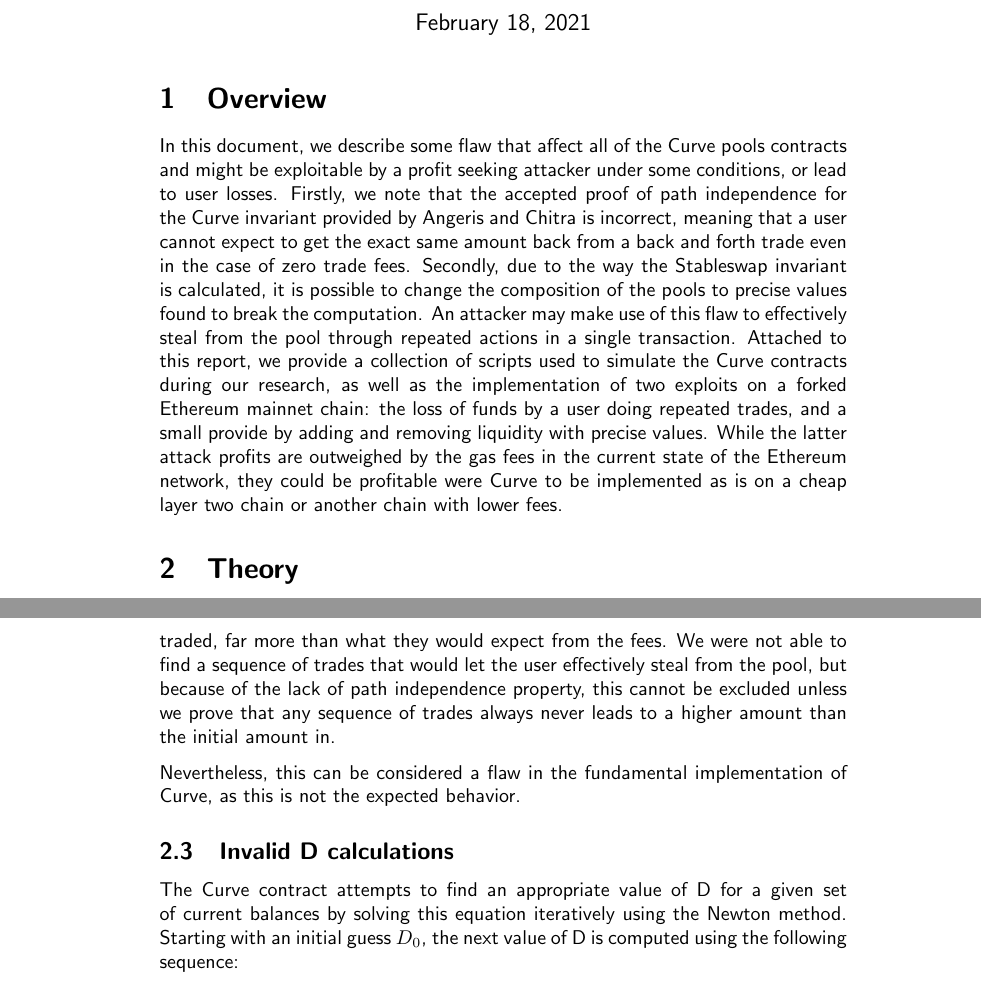
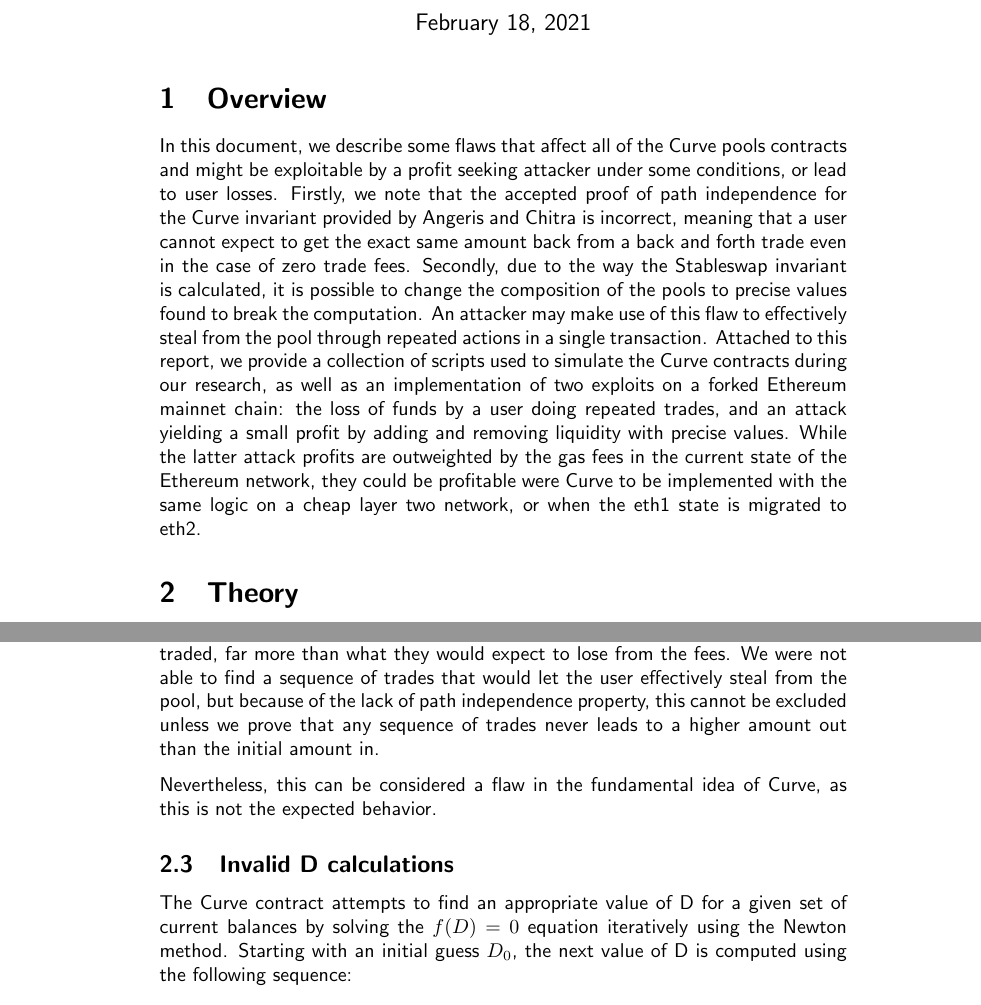
Before and after one commit to KillariDev/curvepwn, a LaTeX document (report/report.tex): two parts of pages 1 and 3 of 6, joined at a grey line, cut so that both start at the same text. Compiled offline with pdfLaTeX.

Commit message:
Update report - fix grammar and typos

```diff
--- a/report/report.tex
+++ b/report/report.tex
@@ -98,7 +98,7 @@
 
     \section{Overview}
 
-    In this document, we describe some flaw that affect all of the Curve pools contracts and might be exploitable by a profit seeking attacker under some conditions, or lead to user losses. Firstly, we note that the accepted proof of path independence for the Curve invariant provided by Angeris and Chitra is incorrect, meaning that a user cannot expect to get the exact same amount back from a back and forth trade even in the case of zero trade fees. Secondly, due to the way the Stableswap invariant is calculated, it is possible to change the composition of the pools to precise values found to break the computation. An attacker may make use of this flaw to effectively steal from the pool through repeated actions in a single transaction. Attached to this report, we provide a collection of scripts used to simulate the Curve contracts during our research, as well as the implementation of two exploits on a forked Ethereum mainnet chain: the loss of funds by a user doing repeated trades, and a small provide by adding and removing liquidity with precise values. While the latter attack profits are outweighed by the gas fees in the current state of the Ethereum network, they could be profitable were Curve to be implemented as is on a cheap layer two chain or another chain with lower fees.
+    In this document, we describe some flaws that affect all of the Curve pools contracts and might be exploitable by a profit seeking attacker under some conditions, or lead to user losses. Firstly, we note that the accepted proof of path independence for the Curve invariant provided by Angeris and Chitra is incorrect, meaning that a user cannot expect to get the exact same amount back from a back and forth trade even in the case of zero trade fees. Secondly, due to the way the Stableswap invariant is calculated, it is possible to change the composition of the pools to precise values found to break the computation. An attacker may make use of this flaw to effectively steal from the pool through repeated actions in a single transaction. Attached to this report, we provide a collection of scripts used to simulate the Curve contracts during our research, as well as an implementation of two exploits on a forked Ethereum mainnet chain: the loss of funds by a user doing repeated trades, and an attack yielding a small profit by adding and removing liquidity with precise values. While the latter attack profits are outweighted by the gas fees in the current state of the Ethereum network, they could be profitable were Curve to be implemented with the same logic on a cheap layer two network, or when the eth1 state is migrated to eth2.
 
     \section{Theory}
 
@@ -142,11 +142,11 @@
 
-    In the attached code, we prove this path independence by showcasing a specific sequence of trades that leads to the user losing 5\% of the original amount they traded, far more than what they would expect from the fees. We were not able to find a sequence of trades that would let the user effectively steal from the pool, but because of the lack of path independence property, this cannot be excluded unless we prove that any sequence of trades always never leads to a higher amount than the initial amount in.
+    In the attached code, we prove this path dependence by showcasing a specific sequence of trades that leads to the user losing 5\% of the original amount they traded, far more than what they would expect to lose from the fees. We were not able to find a sequence of trades that would let the user effectively steal from the pool, but because of the lack of path independence property, this cannot be excluded unless we prove that any sequence of trades never leads to a higher amount out than the initial amount in.
 
-    Nevertheless, this can be considered a flaw in the fundamental implementation of Curve, as this is not the expected behavior.
+    Nevertheless, this can be considered a flaw in the fundamental idea of Curve, as this is not the expected behavior.
 
     \subsection{Invalid D calculations}
 
-    The Curve contract attempts to find an appropriate value of D for a given set of current balances by solving this equation iteratively using the Newton method. Starting with an initial guess $D_{0}$, the next value of D is computed using the following sequence:
+    The Curve contract attempts to find an appropriate value of D for a given set of current balances by solving the $f(D) = 0$ equation iteratively using the Newton method. Starting with an initial guess $D_{0}$, the next value of D is computed using the following sequence:
 
     \begin{equation}
         D_{n+1} = D_{n} - \frac{f(D_{n})}{f'(D_{n})}
```
Also changed, not shown: report/report.pdf, report/report.tex (8 more changed lines).
